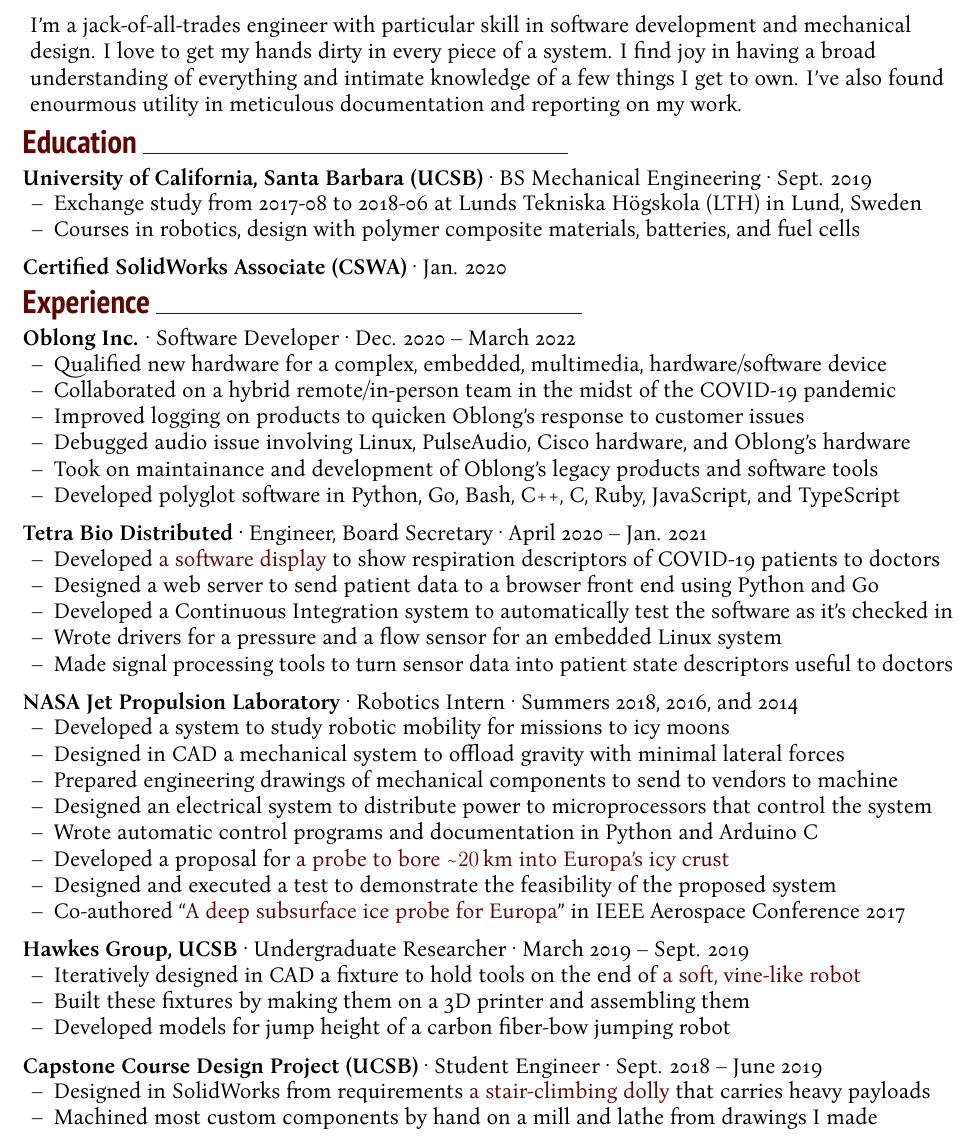
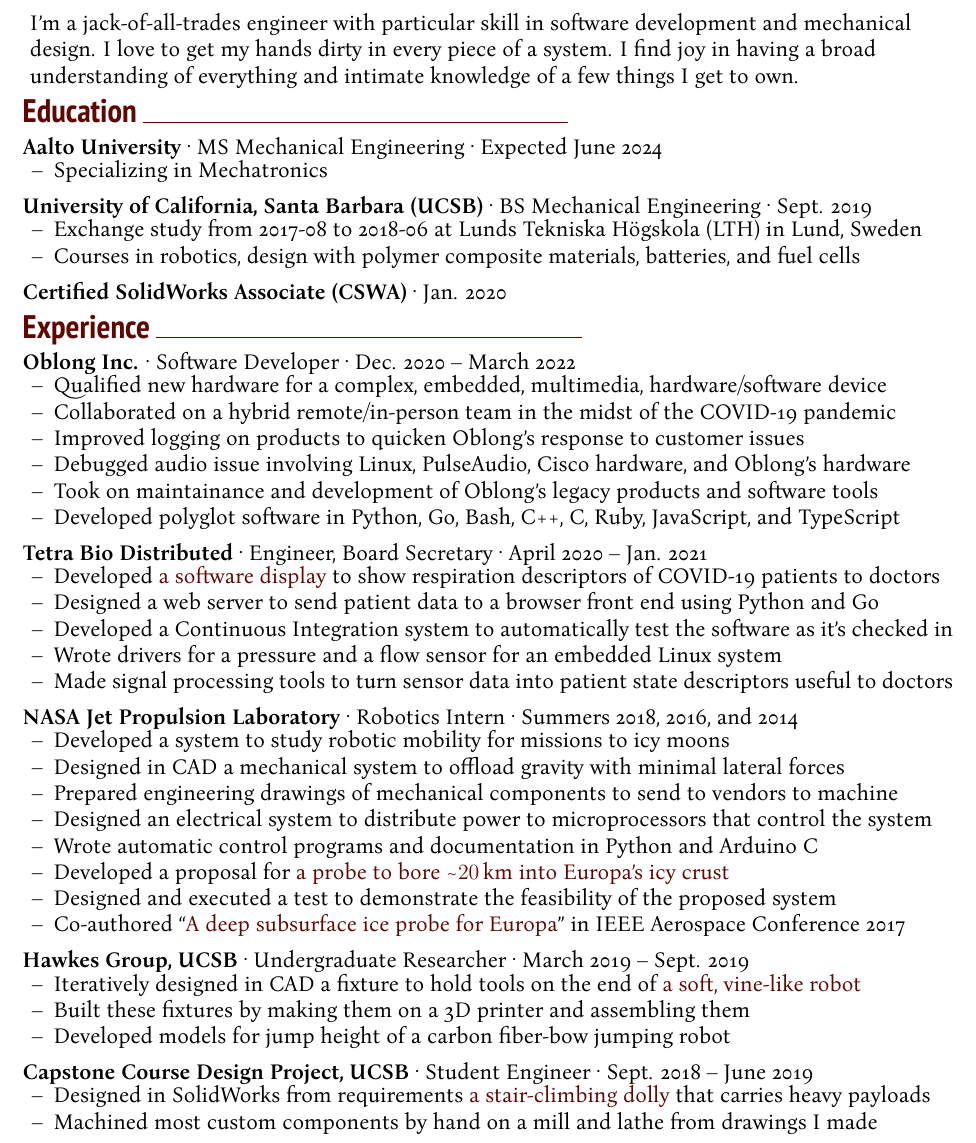
Before and after one commit to fpdotmonkey/fpdotmonkey.github.io, a LaTeX document (Fletcher_Porter.tex): part of the page, cut so that both start at the same text. Compiled offline with XeLaTeX.

Commit message:
Added Aalto University to the resume

```diff
--- a/Fletcher_Porter.tex
+++ b/Fletcher_Porter.tex
@@ -110,11 +110,15 @@
 I'm a jack-of-all-trades engineer with particular skill in software
 development and mechanical design.  I love to get my hands dirty in every piece
 of a system.  I find joy in having a broad understanding of everything and
-intimate knowledge of a few things I get to own.  I've also found enourmous
-utility in meticulous documentation and reporting on my work.
+intimate knowledge of a few things I get to own.
 }
 
 \headingstyleJobs{Education}
+
+\jobtitle{Aalto University}{MS Mechanical Engineering}{Expected June 2024}
+\begin{itemize}
+    \item Specializing in Mechatronics
+\end{itemize}
 
 \jobtitle{University of California, Santa Barbara (UCSB)}{BS Mechanical Engineering}{Sept. 2019}
 \begin{itemize}
@@ -173,7 +177,7 @@
 %	\item Documented the design process and results \\
 \end{itemize}
 
-\jobtitle{Capstone Course Design Project (UCSB)}{Student Engineer}{Sept. 2018 – June 2019}
+\jobtitle{Capstone Course Design Project, UCSB}{Student Engineer}{Sept. 2018 – June 2019}
 \begin{itemize}
 	\item Designed in SolidWorks from requirements \href{https://portfolium.com/entry/automatic-stair-climbing-vehicle}{a stair-climbing dolly} that carries heavy payloads \\
 	\item Machined most custom components by hand on a mill and lathe from drawings I made \\
```
Also changed, not shown: Fletcher_Porter.pdf.
